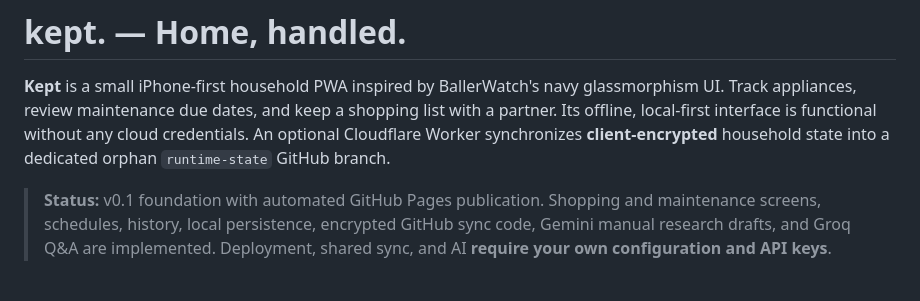
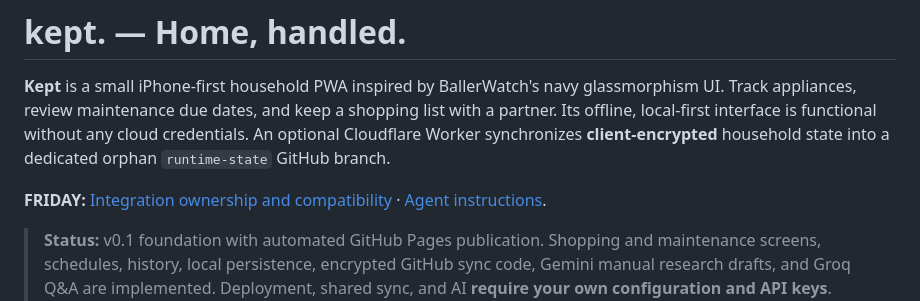
Before and after one commit to vudh1/kept, a Markdown page: README.md, the part around the change. GitHub-like rendering; blank space fills up the shorter version.

Commit message:
docs: link FRIDAY ecosystem guidance (README.md)

```diff
--- a/README.md
+++ b/README.md
@@ -1,6 +1,8 @@
 # kept. — Home, handled.
 
 **Kept** is a small iPhone-first household PWA inspired by BallerWatch's navy glassmorphism UI. Track appliances, review maintenance due dates, and keep a shopping list with a partner. Its offline, local-first interface is functional without any cloud credentials. An optional Cloudflare Worker synchronizes **client-encrypted** household state into a dedicated orphan `runtime-state` GitHub branch.
+
+**FRIDAY:** [Integration ownership and compatibility](FRIDAY.md) · [Agent instructions](AGENTS.md).
 
 > **Status:** v0.1 foundation with automated GitHub Pages publication. Shopping and maintenance screens, schedules, history, local persistence, encrypted GitHub sync code, Gemini manual research drafts, and Groq Q&A are implemented. Deployment, shared sync, and AI **require your own configuration and API keys**. Native timed Web Push, live store arrival geofencing, and retailer inventory crawling are **not implemented**. Calendar export provides basic iPhone reminders until Web Push is ready.
 
```
